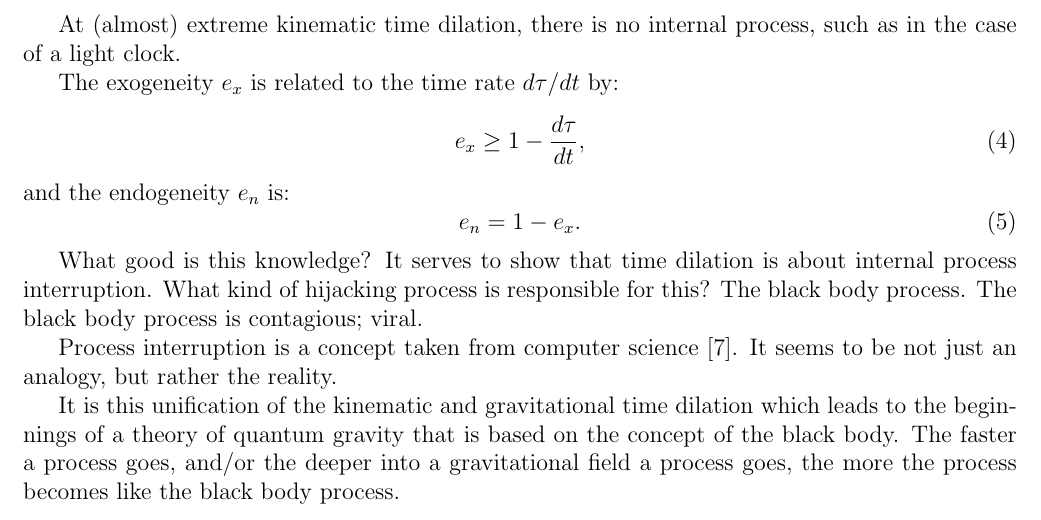
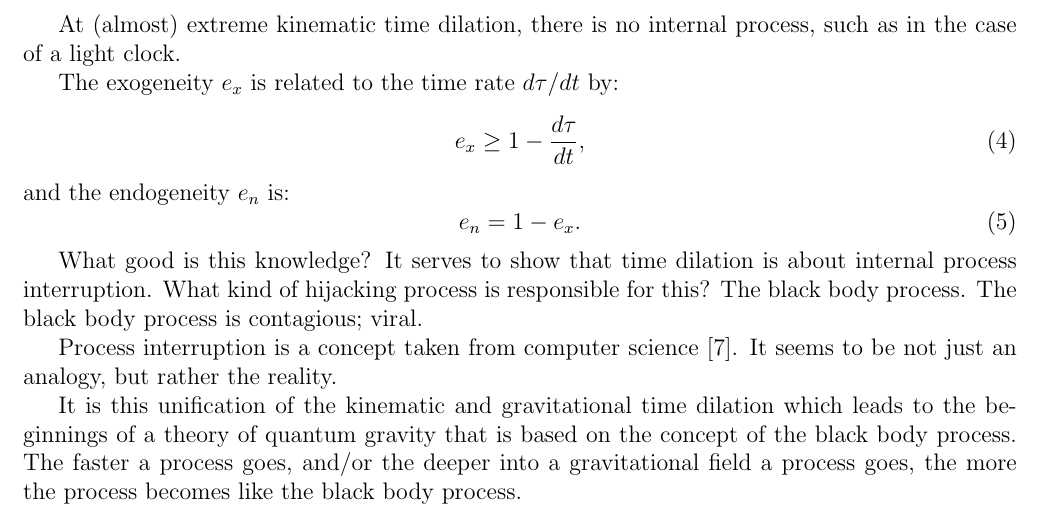
Before and after one commit to sjhalayka/papers, a LaTeX paper (spectrum_paper/main.tex): part of page 3 of 4, cut so that both start at the same text. Compiled offline with pdfLaTeX.

Commit message:
Add files via upload

```diff
--- a/spectrum_paper/main.tex
+++ b/spectrum_paper/main.tex
@@ -146,7 +146,7 @@ The black body process is contagious; viral.
 
 Process interruption is a concept taken from computer science \cite{intel}. It seems to be not just an analogy, but rather the reality.
 
-It is this unification of the kinematic and gravitational time dilation which leads to the beginnings of a theory of quantum gravity that is based on the concept of the black body.
+It is this unification of the kinematic and gravitational time dilation which leads to the beginnings of a theory of quantum gravity that is based on the concept of the black body process.
 The faster a process goes, and/or the deeper into a gravitational field a process goes, the more the process becomes like the black body process.
 
 
```
Also changed, not shown: spectrum_paper/main.pdf.
